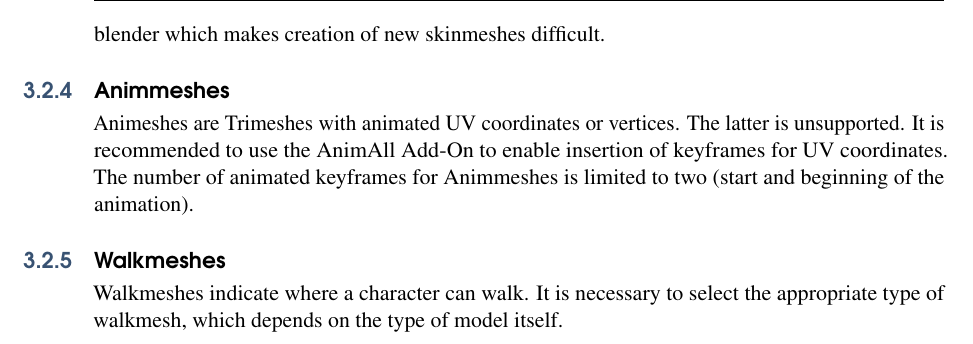
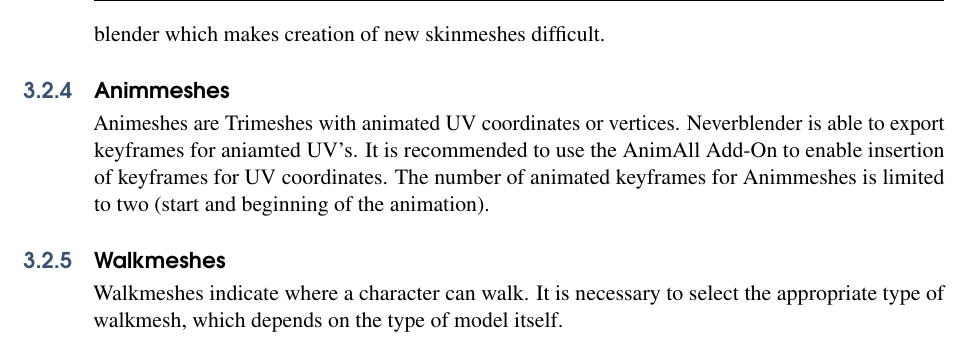
Before and after one commit to gyoerkaa/mdltools, a LaTeX book (manual/main.tex, which reads manual/content/editing.tex): part of page 15 of 19, cut so that both start at the same text. Compiled offline with pdfLaTeX.

Commit message:
manual: animmesh description update

```diff
--- a/manual/content/editing.tex
+++ b/manual/content/editing.tex
@@ -257,11 +257,11 @@ creation of new skinmeshes difficult.
 
 
 \subsection{Animmeshes}
-Animeshes are Trimeshes with animated UV coordinates or vertices. The latter is unsupported.
-It is recommended to use the AnimAll Add-On to enable insertion of keyframes
-for UV coordinates. The number of animated keyframes for Animmeshes is limited to
-two (start and beginning of
-the animation).
+Animeshes are Trimeshes with animated UV coordinates or vertices. Neverblender is able to
+export keyframes for aniamted UV's. It is recommended to use the AnimAll Add-On to
+enable insertion of keyframes for UV coordinates. The number of
+animated keyframes for Animmeshes is limited to
+two (start and beginning of the animation).
 
 
 \subsection{Walkmeshes}
```
